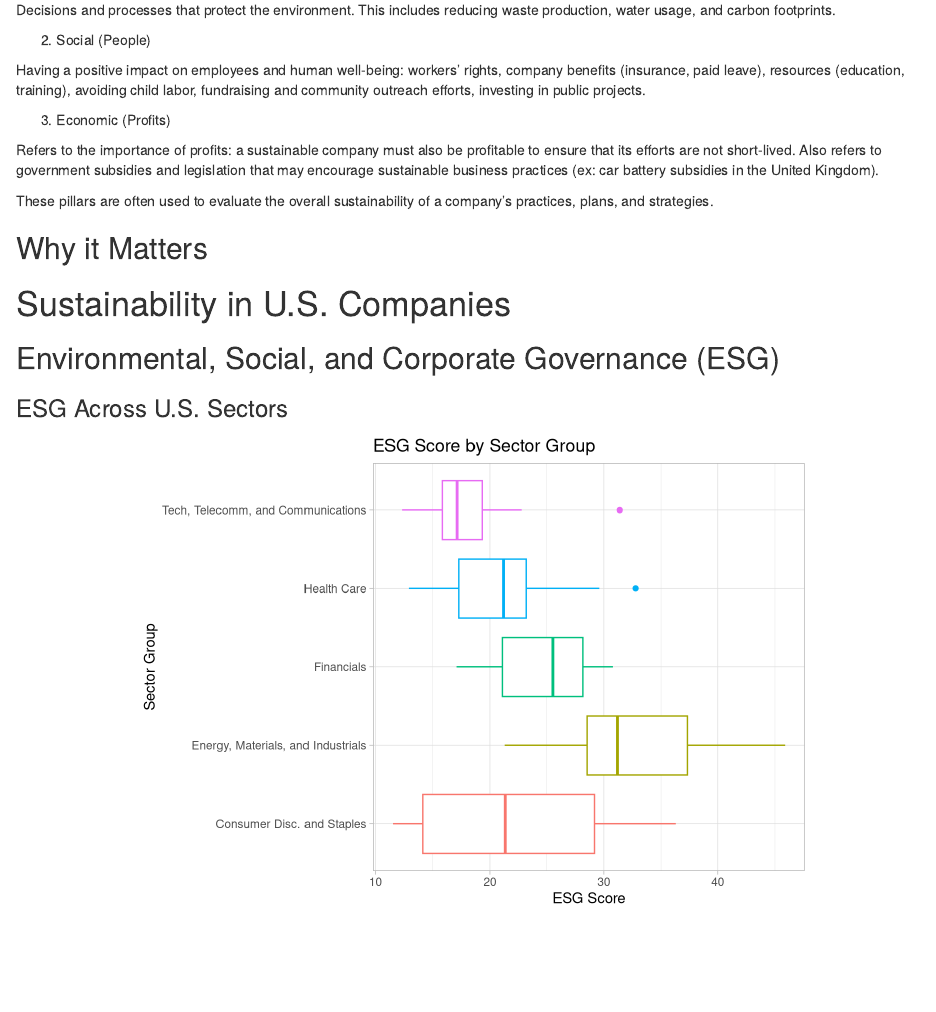
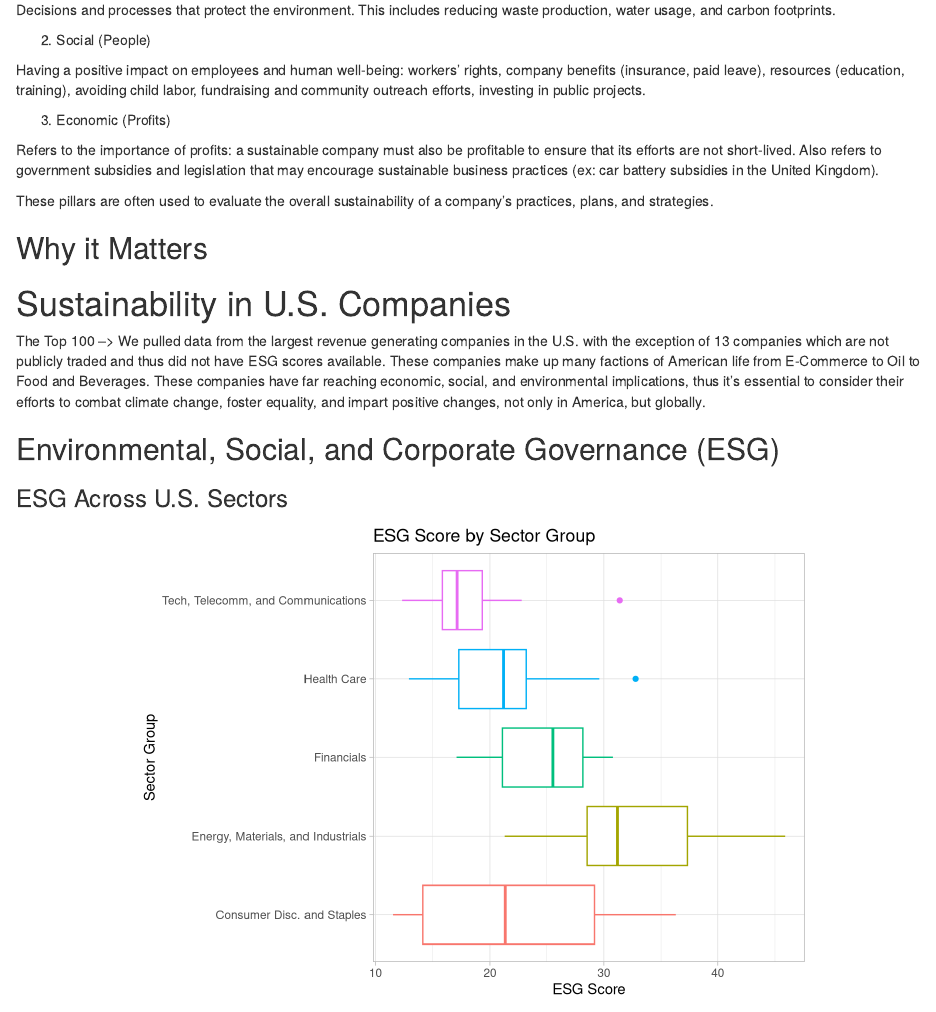
Before and after one commit to stat231-f20/Blog-Stratton-Oakmont, an R Markdown document (index.Rmd): the page in a window 1100 px wide, from 420 px down. Rendered offline with R 4.5, knitr and Pandoc, with nearby package versions; drawn as R Markdown's standard HTML page in place of the format the file asks for; some code elsewhere in the file could not run offline.

Commit message:
Top 100.

```diff
--- a/index.Rmd
+++ b/index.Rmd
@@ -55,6 +55,7 @@ practices, plans, and strategies.
 
 
 # Sustainability in U.S. Companies
+The Top 100 --> We pulled data from the largest revenue generating companies in the U.S. with the exception of 13 companies which are not publicly traded and thus did not have ESG scores available. These companies make up many factions of American life from E-Commerce to Oil to Food and Beverages. These companies have far reaching economic, social, and environmental implications, thus it's essential to consider their efforts to combat climate change, foster equality, and impart positive changes, not only in America, but globally.
 
 ## Environmental, Social, and Corporate Governance (ESG)
 
```
Also changed, not shown: index.html.
